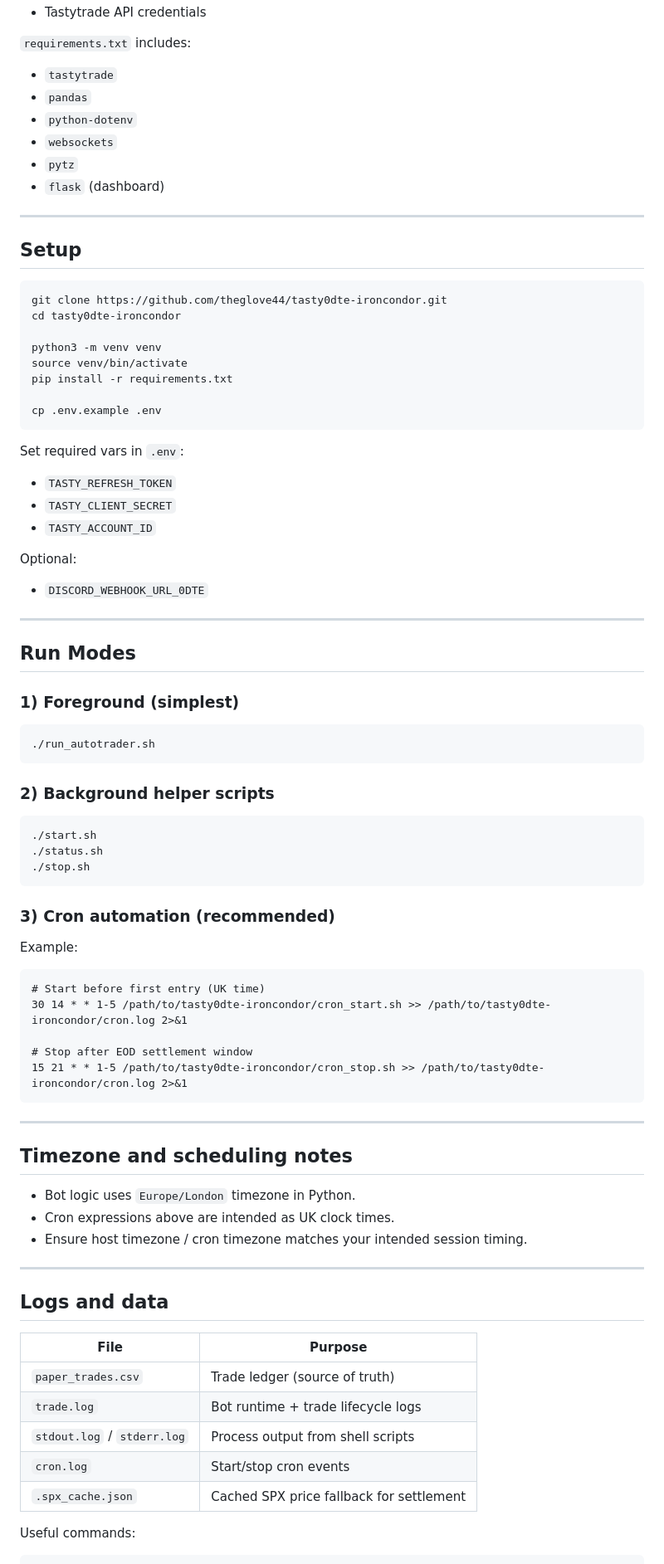
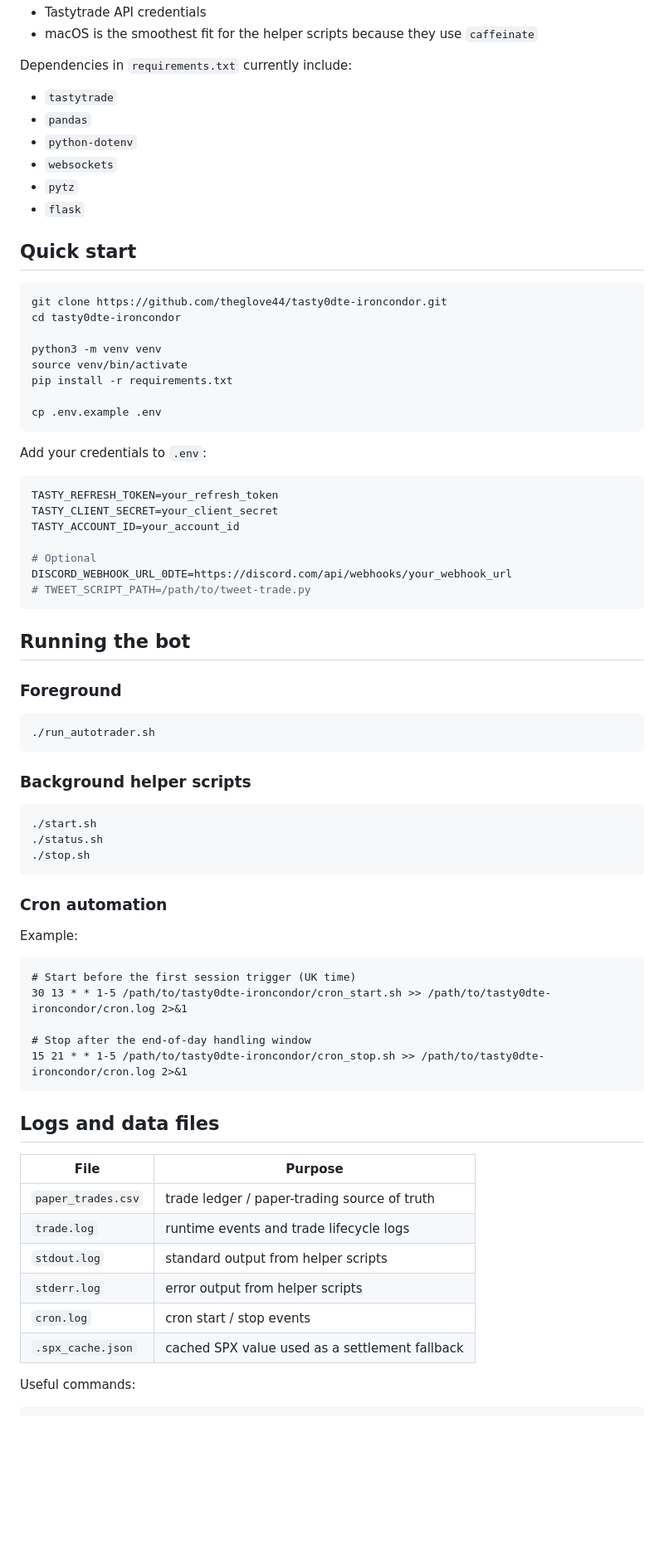
Before and after one commit to theglove44/tasty0dte-ironcondor, a Markdown page: README.md, the part around one of its changes. Shown at 83% size. GitHub-like rendering; blank space fills up the shorter version.

````diff
--- a/README.md
+++ b/README.md
@@ -50,16 +76,16 @@ Uses overnight SPX gap class:
 - Tastytrade API credentials
+- macOS is the smoothest fit for the helper scripts because they use `caffeinate`
 
-`requirements.txt` includes:
+Dependencies in `requirements.txt` currently include:
+
 - `tastytrade`
 - `pandas`
 - `python-dotenv`
 - `websockets`
 - `pytz`
-- `flask` (dashboard)
+- `flask`
 
----
-
-## Setup
+## Quick start
 
 ```bash
 git clone https://github.com/theglove44/tasty0dte-ironcondor.git
@@ -72,58 +98,55 @@ pip install -r requirements.txt
 cp .env.example .env
 ```
 
-Set required vars in `.env`:
-- `TASTY_REFRESH_TOKEN`
-- `TASTY_CLIENT_SECRET`
-- `TASTY_ACCOUNT_ID`
+Add your credentials to `.env`:
 
-Optional:
-- `DISCORD_WEBHOOK_URL_0DTE`
+```env
+TASTY_REFRESH_TOKEN=your_refresh_token
+TASTY_CLIENT_SECRET=your_client_secret
+TASTY_ACCOUNT_ID=your_account_id
 
----
+# Optional
+DISCORD_WEBHOOK_URL_0DTE=https://discord.com/api/webhooks/your_webhook_url
+# TWEET_SCRIPT_PATH=/path/to/tweet-trade.py
+```
 
-## Run Modes
+## Running the bot
 
-### 1) Foreground (simplest)
+### Foreground
+
 ```bash
 ./run_autotrader.sh
 ```
 
-### 2) Background helper scripts
+### Background helper scripts
+
 ```bash
 ./start.sh
 ./status.sh
 ./stop.sh
 ```
 
-### 3) Cron automation (recommended)
+### Cron automation
+
 Example:
+
 ```cron
-# Start before first entry (UK time)
-30 14 * * 1-5 /path/to/tasty0dte-ironcondor/cron_start.sh >> /path/to/tasty0dte-ironcondor/cron.log 2>&1
+# Start before the first session trigger (UK time)
+30 13 * * 1-5 /path/to/tasty0dte-ironcondor/cron_start.sh >> /path/to/tasty0dte-ironcondor/cron.log 2>&1
 
-# Stop after EOD settlement window
+# Stop after the end-of-day handling window
 15 21 * * 1-5 /path/to/tasty0dte-ironcondor/cron_stop.sh >> /path/to/tasty0dte-ironcondor/cron.log 2>&1
 ```
 
----
-
-## Timezone and scheduling notes
-
-- Bot logic uses `Europe/London` timezone in Python.
-- Cron expressions above are intended as UK clock times.
-- Ensure host timezone / cron timezone matches your intended session timing.
-
----
-
-## Logs and data
+## Logs and data files
 
 | File | Purpose |
 |---|---|
-| `paper_trades.csv` | Trade ledger (source of truth) |
-| `trade.log` | Bot runtime + trade lifecycle logs |
-| `stdout.log` / `stderr.log` | Process output from shell scripts |
-| `cron.log` | Start/stop cron events |
-| `.spx_cache.json` | Cached SPX price fallback for settlement |
+| `paper_trades.csv` | trade ledger / paper-trading source of truth |
+| `trade.log` | runtime events and trade lifecycle logs |
+| `stdout.log` | standard output from helper scripts |
+| `stderr.log` | error output from helper scripts |
+| `cron.log` | cron start / stop events |
+| `.spx_cache.json` | cached SPX value used as a settlement fallback |
 
 Useful commands:
````
Also changed, not shown: other parts of README.md (+79 -71 lines).
